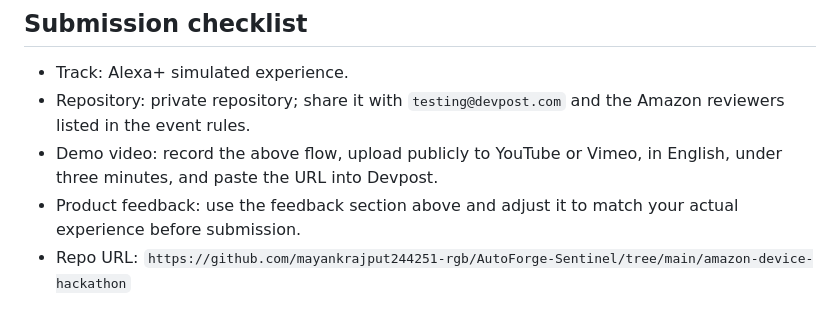
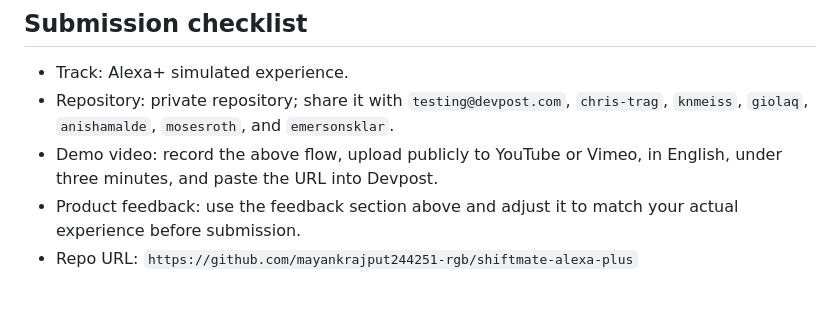
Before and after one commit to mayankrajput244251-rgb/shiftmate-alexa-plus, a Markdown page: HACKATHON_SUBMISSION.md, the part around the change. GitHub-like rendering.

Commit message:
Correct private repo submission details

```diff
--- a/HACKATHON_SUBMISSION.md
+++ b/HACKATHON_SUBMISSION.md
@@ -64,7 +64,7 @@ No AWS service, Amazon device SDK, Alexa+ Skill, or MCP server is used by this p
 ## Submission checklist
 
 - Track: Alexa+ simulated experience.
-- Repository: private repository; share it with `testing@devpost.com` and the Amazon reviewers listed in the event rules.
+- Repository: private repository; share it with `testing@devpost.com`, `chris-trag`, `knmeiss`, `giolaq`, `anishamalde`, `mosesroth`, and `emersonsklar`.
 - Demo video: record the above flow, upload publicly to YouTube or Vimeo, in English, under three minutes, and paste the URL into Devpost.
 - Product feedback: use the feedback section above and adjust it to match your actual experience before submission.
-- Repo URL: `https://github.com/mayankrajput244251-rgb/AutoForge-Sentinel/tree/main/amazon-device-hackathon`
+- Repo URL: `https://github.com/mayankrajput244251-rgb/shiftmate-alexa-plus`
```
